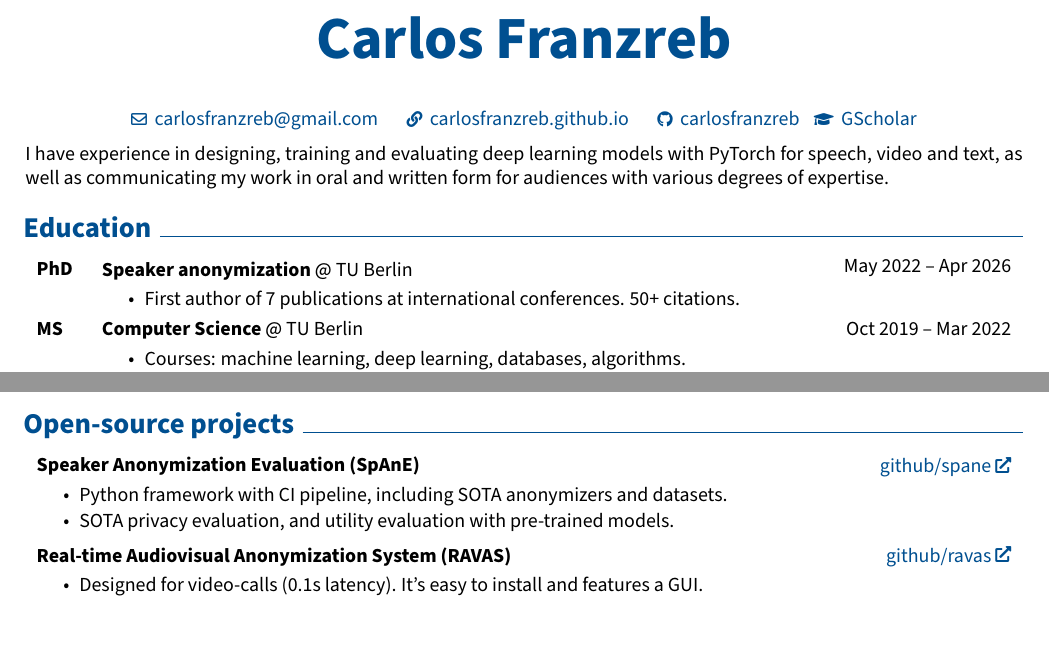
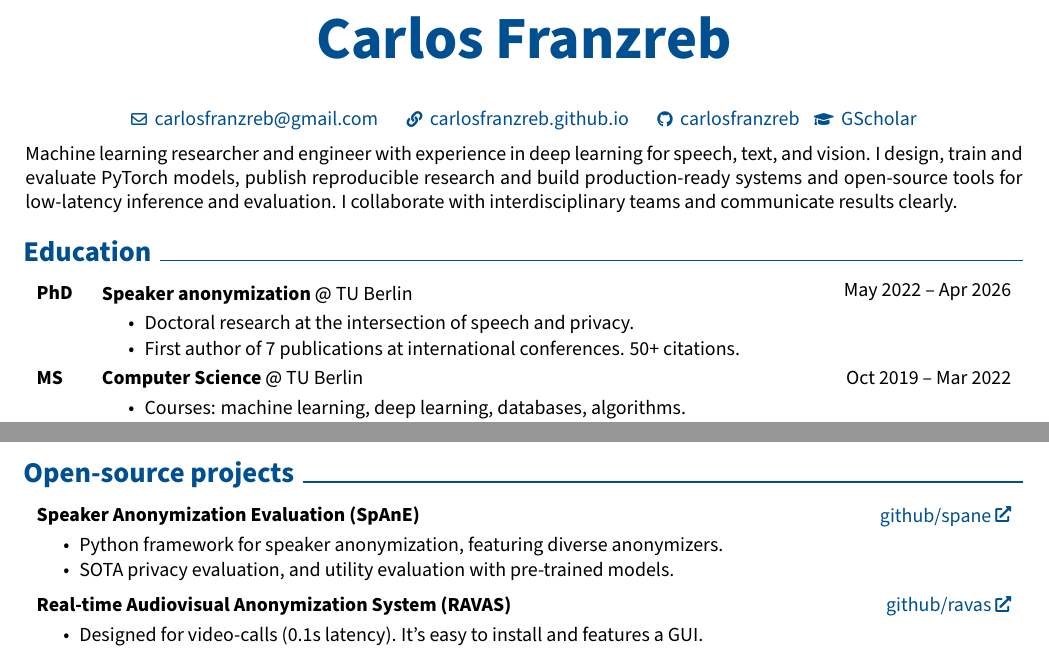
Before and after one commit to carlosfranzreb/cv, a LaTeX document (main.tex): two parts of the page, joined at a grey line, cut so that both start at the same text. Compiled offline with pdfLaTeX.

Commit message:
Improve intro and add point to PhD

```diff
--- a/main.tex
+++ b/main.tex
@@ -196,13 +196,18 @@
 
     % \section{Introduction}
 
-        I have experience in designing, training and evaluating deep learning models with PyTorch for speech, video and text, as well as communicating my work in oral and written form for audiences with various degrees of expertise.
+        Machine learning researcher and engineer with experience in deep learning for speech, text, and vision.
+        I design, train and evaluate PyTorch models, publish reproducible research and build production-ready systems and open-source tools for low-latency inference and evaluation.
+        I collaborate with interdisciplinary teams and communicate results clearly.
+
+
 
     \section{Education}
 
         \begin{threecolentry}{\textbf{PhD}}{May 2022 – Apr 2026}
             \textbf{Speaker anonymization} @ TU Berlin
             \begin{highlights}
+                \item Doctoral research at the intersection of speech and privacy.
                 \item First author of 7 publications at international conferences.  50+ citations.
             \end{highlights}
         \end{threecolentry}
@@ -263,7 +268,7 @@
         \begin{twocolentry}{\href{https://github.com/carlosfranzreb/spkanon_eval}{github/spane}}
             \textbf{Speaker Anonymization Evaluation (SpAnE)}
             \begin{highlights}
-                \item Python framework with CI pipeline, including SOTA anonymizers and datasets.
+                \item Python framework for speaker anonymization, featuring diverse anonymizers.
                 \item SOTA privacy evaluation, and utility evaluation with pre-trained models.
             \end{highlights}
         \end{twocolentry}
```
